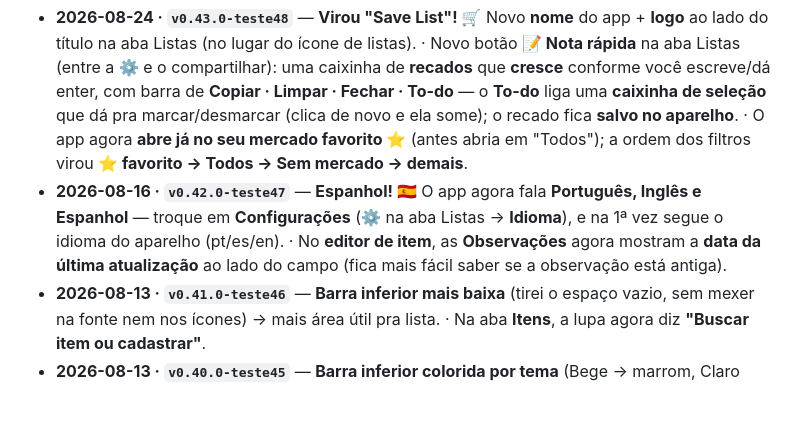
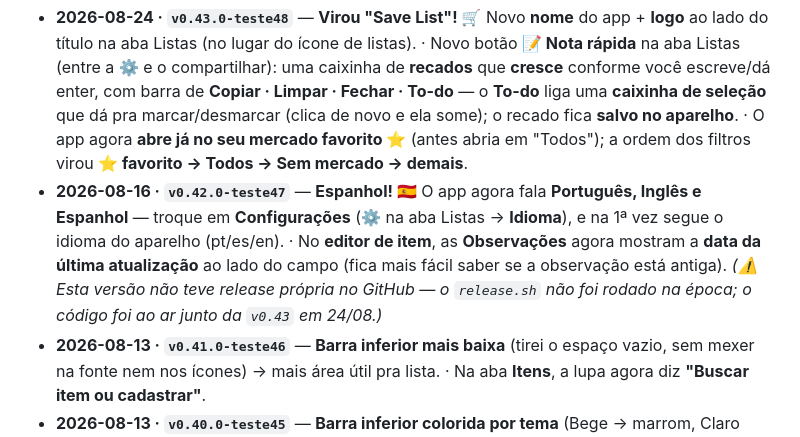
Before and after one commit to viniciostristao1/lista_app, a Markdown page: ATUALIZACOES.md, the part around the change. Rendered like a GitHub page; blank space fills up the shorter version.

Commit message:
docs: anota que a v0.42 não teve release própria (foi ao ar na v0.43)
Registro honesto do gap: o código do espanhol foi commitado/buildado em
16/08, mas o release.sh nunca rodou e README/INICIO não foram bumpados.
Só chegou ao usuário na v0.43 (24/08).

Co-Authored-By: Claude Opus 4.8 <noreply@anthropic.com>

```diff
--- a/ATUALIZACOES.md
+++ b/ATUALIZACOES.md
@@ -11,7 +11,7 @@ O que mudou em cada versão, resumido em **uma linha + data**. Serve de guia do
 ---
 
 - **2026-08-24 · `v0.43.0-teste48`** — **Virou "Save List"! 🛒** Novo **nome** do app + **logo** ao lado do título na aba Listas (no lugar do ícone de listas). · Novo botão **📝 Nota rápida** na aba Listas (entre a ⚙️ e o compartilhar): uma caixinha de **recados** que **cresce** conforme você escreve/dá enter, com barra de **Copiar · Limpar · Fechar · To-do** — o **To-do** liga uma **caixinha de seleção** que dá pra marcar/desmarcar (clica de novo e ela some); o recado fica **salvo no aparelho**. · O app agora **abre já no seu mercado favorito ⭐** (antes abria em "Todos"); a ordem dos filtros virou **⭐ favorito → Todos → Sem mercado → demais**.
-- **2026-08-16 · `v0.42.0-teste47`** — **Espanhol! 🇪🇸** O app agora fala **Português, Inglês e Espanhol** — troque em **Configurações** (⚙️ na aba Listas → **Idioma**), e na 1ª vez segue o idioma do aparelho (pt/es/en). · No **editor de item**, as **Observações** agora mostram a **data da última atualização** ao lado do campo (fica mais fácil saber se a observação está antiga).
+- **2026-08-16 · `v0.42.0-teste47`** — **Espanhol! 🇪🇸** O app agora fala **Português, Inglês e Espanhol** — troque em **Configurações** (⚙️ na aba Listas → **Idioma**), e na 1ª vez segue o idioma do aparelho (pt/es/en). · No **editor de item**, as **Observações** agora mostram a **data da última atualização** ao lado do campo (fica mais fácil saber se a observação está antiga). *(⚠️ Esta versão não teve release própria no GitHub — o `release.sh` não foi rodado na época; o código foi ao ar junto da `v0.43` em 24/08.)*
 - **2026-08-13 · `v0.41.0-teste46`** — **Barra inferior mais baixa** (tirei o espaço vazio, sem mexer na fonte nem nos ícones) → mais área útil pra lista. · Na aba **Itens**, a lupa agora diz **"Buscar item ou cadastrar"**.
 - **2026-08-13 · `v0.40.0-teste45`** — **Barra inferior colorida por tema** (Bege → marrom, Claro Azul → azul, Ameixa → ameixa) pra dar contraste. · **Configurações mais curtas:** as opções de cada ajuste (Tema, Idioma, Fonte) agora ficam **lado a lado**, sem precisar rolar. · **Adicionar item mais funcional:** na busca da aba Listas, item novo mostra **duas opções** — *"Adicionar X à Todos"* (rápido) e *"Adicionar e cadastrar item"* (já abre preço/mercado). · Na aba **Itens**, buscar uma palavra nova mostra **"Cadastrar X"** (abre o cadastro com o nome preenchido).
 - **2026-08-12 · `v0.39.0-teste44`** — **Temas! 🎨** Escolha o visual em **Configurações → Tema**: **Âmbar** (o atual), **Bege Areia** (claro, marrom no lugar do âmbar), **Claro Azul** (claro) e **Ameixa** (escuro, violeta). · O **"$"** da lista ficou **bem mais estreito de verdade** (era o botão que reservava a área de toque; agora é um toque de 16px) → o **"−/+"** e a **bolinha do mercado** ficam colados, com só o **"$"** no meio.
```
